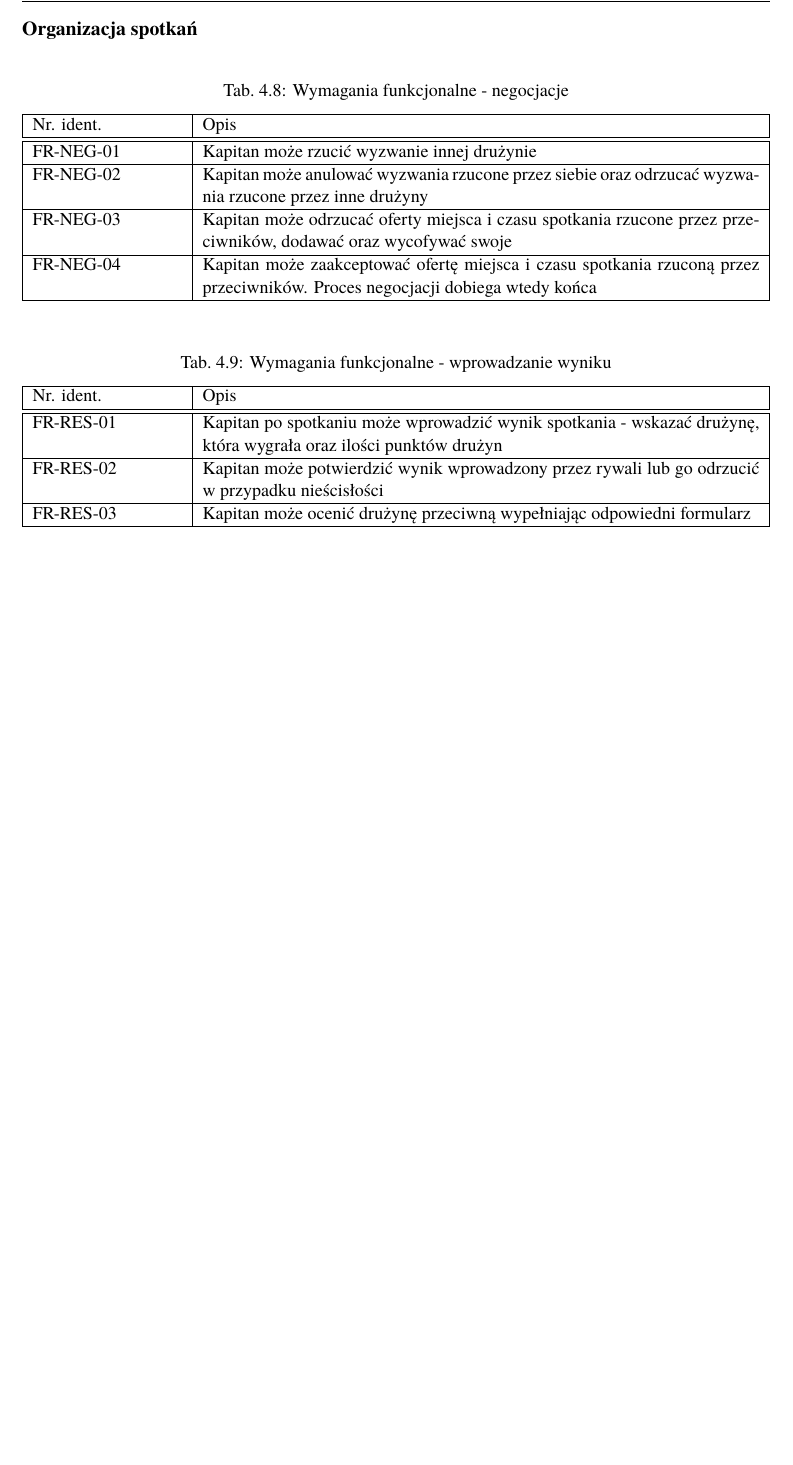
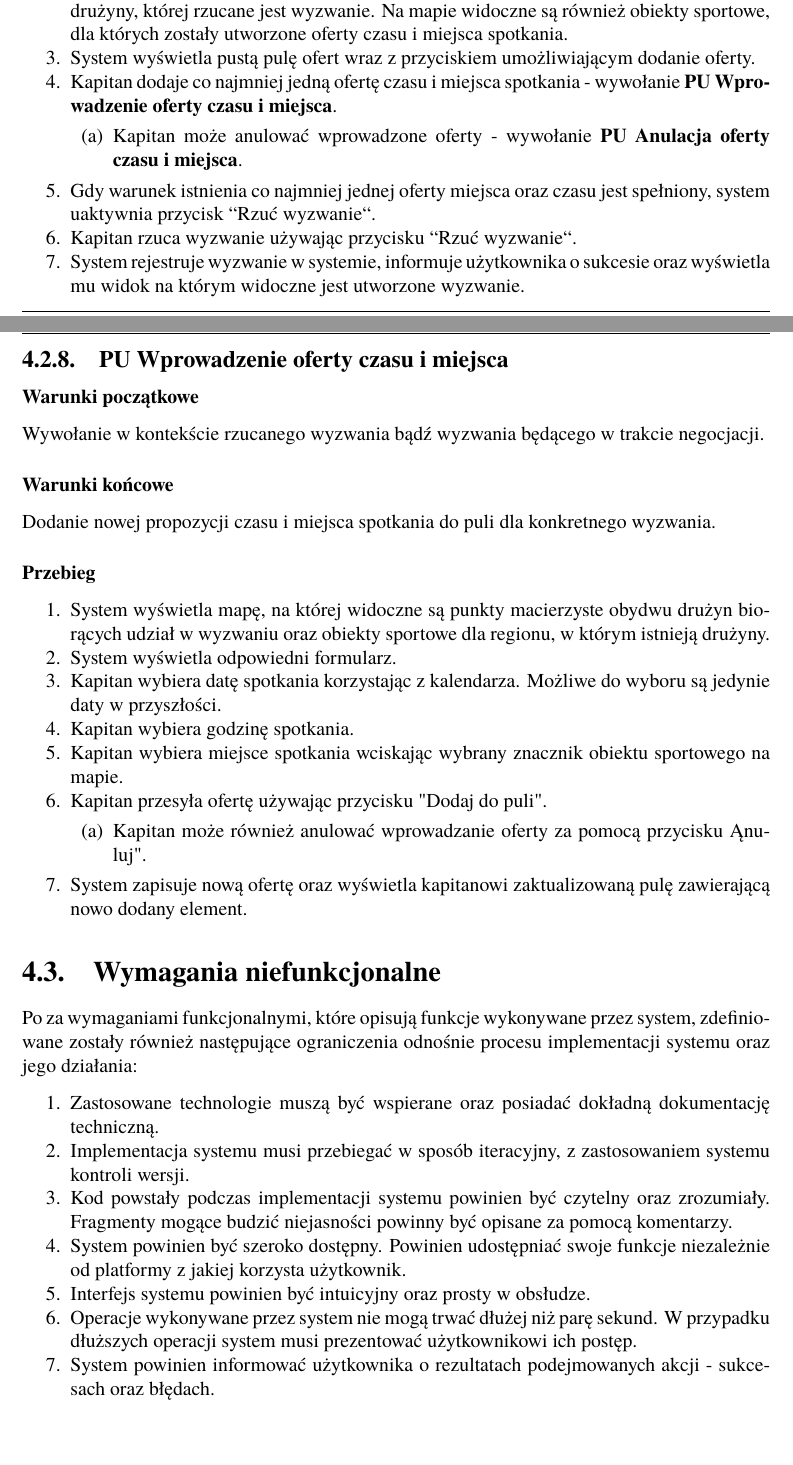
Before and after one commit to bartoszpogoda/thesis-docs, a LaTeX thesis (praca/Dyplom.tex, which reads praca/04-projekt/04-projekt.tex): part of page 21 of 44 before the commit and two parts of pages 21 and 22 of 46 after it, the two joined at a grey line, cut at the place of the change, the shorter picture padded with empty space. The pictures show the PDF file praca/Dyplom.pdf that the author committed with the source.

Commit message:
working on project chapter

```diff
--- a/praca/04-projekt/04-projekt.tex
+++ b/praca/04-projekt/04-projekt.tex
@@ -86,9 +166,3 @@ Konto utworzone w systemie. Możliwe zalogowanie.
 \end{enumerate}
 
 
-\begin{table}[H]
-\centering\small
-\caption{Wymagania funkcjonalne - konta użytkowników}
-\label{tab:szablon}
-\begin{tabularx}{\linewidth}{|p{.2\linewidth}|X|}\hline
-Nr. ident. & Opis \\ \hline\hline
@@ -99,3 +173 @@ FR-USR-03 & Użytkownik może usunąć swoje konto.  \\ \hline
 
-\end{tabularx}
-\end{table}
@@ -102 +176,2 @@ FR-USR-03 & Użytkownik może usunąć swoje konto.  \\ \hline
 
+\subsubsection{Przebieg}
@@ -104,8 +186,2 @@ FR-USR-03 & Użytkownik może usunąć swoje konto.  \\ \hline
 
 
-\begin{table}[H]
-\centering\small
-\caption{Wymagania funkcjonalne - profile zawodników}
-\label{tab:szablon}
-\begin{tabularx}{\linewidth}{|p{.2\linewidth}|X|}\hline
-Nr. ident. & Opis \\ \hline\hline
@@ -116,3 +191 @@ FR-PLR-03 & Użytkownik może zarządzać swoim profilem zawodnika. \\ \hline
 
-\end{tabularx}
-\end{table}
@@ -121,7 +195 @@ FR-PLR-03 & Użytkownik może zarządzać swoim profilem zawodnika. \\ \hline
 
-\begin{table}[H]
-\centering\small
-\caption{Wymagania funkcjonalne - dołączanie do drużyn}
-\label{tab:szablon}
-\begin{tabularx}{\linewidth}{|p{.2\linewidth}|X|}\hline
-Nr. ident. & Opis \\ \hline\hline
@@ -137,2 +199,0 @@ FR-JOI-04 & Zawodnik może opuścić drużynę, której jest członkiem, pod war
-\end{tabularx}
-\end{table}
@@ -142,7 +211 @@ FR-JOI-04 & Zawodnik może opuścić drużynę, której jest członkiem, pod war
 
-\begin{table}[H]
-\centering\small
-\caption{Wymagania funkcjonalne - zarządzanie drużynami}
-\label{tab:szablon}
-\begin{tabularx}{\linewidth}{|p{.2\linewidth}|X|}\hline
-Nr. ident. & Opis \\ \hline\hline
@@ -155 +219,2 @@ FR-TEM-03 & Kapitan może zaprosić do drużyny zawodnika będącego w tym samym
 
+\subsubsection{Przebieg}
@@ -159,20 +224,41 @@ FR-TEM-05 & Kapitan może usunąć swoją drużynę.\\ \hline
+  \item System wyświetla mapę, na której widoczne są punkty macierzyste drużyny kapitana oraz drużyny, której rzucane jest wyzwanie. Na mapie widoczne są również obiekty sportowe, dla których zostały utworzone oferty czasu i miejsca spotkania.
+  \item System wyświetla pustą pulę ofert wraz z przyciskiem umożliwiającym dodanie oferty.
+  \item Kapitan dodaje co najmniej jedną ofertę czasu i miejsca spotkania - wywołanie \textbf{PU Wprowadzenie oferty czasu i miejsca}.
+  \begin{enumerate}[label=(\alph*)]
+     \item Kapitan może anulować wprowadzone oferty - wywołanie \textbf{PU Anulacja oferty czasu i miejsca}.
+   \end{enumerate}
+  \item Gdy warunek istnienia co najmniej jednej oferty miejsca oraz czasu jest spełniony, system uaktywnia przycisk ``Rzuć wyzwanie``.
+  \item Kapitan rzuca wyzwanie używając przycisku ``Rzuć wyzwanie``.
+  \item System rejestruje wyzwanie w systemie, informuje użytkownika o sukcesie oraz wyświetla mu widok na którym widoczne jest utworzone wyzwanie.
+\end{enumerate}
 
-FR-TEM-06 & Zawodnik może przeglądać profil swojej drużyny.\\ \hline
+\subsection{PU Wprowadzenie oferty czasu i miejsca}
 
-\end{tabularx}
-\end{table}
+\subsubsection{Warunki początkowe}
 
-\subsubsection{Społeczność}
+Wywołanie w kontekście rzucanego wyzwania bądź wyzwania będącego w trakcie negocjacji.
+
+\subsubsection{Warunki końcowe}
+
+Dodanie nowej propozycji czasu i miejsca spotkania do puli dla konkretnego wyzwania.
+
+\subsubsection{Przebieg}
 
 
-\begin{table}[H]
-\centering\small
-\caption{Wymagania funkcjonalne - społeczność}
-\label{tab:szablon}
-\begin{tabularx}{\linewidth}{|p{.2\linewidth}|X|}\hline
-Nr. ident. & Opis \\ \hline\hline
+\begin{enumerate}
+  \item System wyświetla mapę, na której widoczne są punkty macierzyste obydwu drużyn biorących udział w wyzwaniu oraz obiekty sportowe dla regionu, w którym istnieją drużyny.
+  \item System wyświetla odpowiedni formularz.
+  \item Kapitan wybiera datę spotkania korzystając z kalendarza. Możliwe do wyboru są jedynie daty w przyszłości.
+  \item Kapitan wybiera godzinę spotkania.
+  \item Kapitan wybiera miejsce spotkania wciskając wybrany znacznik obiektu sportowego na mapie.
+  \item Kapitan przesyła ofertę używając przycisku "Dodaj do puli".
+  \begin{enumerate}[label=(\alph*)]
+     \item Kapitan może również anulować wprowadzanie oferty za pomocą przycisku "Anuluj".
+   \end{enumerate}
+ \item System zapisuje nową ofertę oraz wyświetla kapitanowi zaktualizowaną pulę zawierającą nowo dodany element.
+\end{enumerate}
 
-FR-SOC-01 & Użytkownik może przeglądać profile zawodników, drużyn oraz obiekty sportowe w różnych regionach.\\ \hline
+\section{Wymagania niefunkcjonalne}
 
-FR-SOC-02 & Administrator może dodawać nowe regiony podając ich skrótową nazwę, pełną nazwę oraz wybierając punkt centralny.\\ \hline
+Po za wymaganiami funkcjonalnymi, które opisują funkcje wykonywane przez system, zdefiniowane zostały również następujące ograniczenia odnośnie procesu implementacji systemu oraz jego działania:
 
@@ -179,22 +266,15 @@ FR-SOC-02 & Administrator może dodawać nowe regiony podając ich skrótową na
 
-\end{tabularx}
-\end{table}
+\item Zastosowane technologie muszą być wspierane oraz posiadać dokładną dokumentację techniczną.
 
-\subsubsection{Zarządzanie obiektami sportowymi}
+\item Implementacja systemu musi przebiegać w sposób iteracyjny, z zastosowaniem systemu kontroli wersji.
 
-\begin{table}[H]
-\centering\small
-\caption{Wymagania funkcjonalne - zarządzanie obiektami sportowymi}
-\label{tab:szablon}
-\begin{tabularx}{\linewidth}{|p{.2\linewidth}|X|}\hline
-Nr. ident. & Opis \\ \hline\hline
+\item Kod powstały podczas implementacji systemu powinien być czytelny oraz zrozumiały. Fragmenty mogące budzić niejasności powinny być opisane za pomocą komentarzy.
 
-FR-FAC-01 & Użytkownik może przeglądać mapę z zaznaczonymi obiektami sportowymi w każdym z dostępnych regionów.\\ \hline
+\item System powinien być szeroko dostępny. Powinien udostępniać swoje funkcje niezależnie od platformy z jakiej korzysta użytkownik.
 
-FR-FAC-02 & Użytkownik może zgłaszać nowe obiekty sportowe. Użytkownik wskazuje położenie obiektu na mapie oraz wprowadza podstawowe dane takie jak: nazwa, adres, ilość miejsc do gry, nawierzchnia, oświetlenie oraz dodatkowy opis.\\ \hline
+\item Interfejs systemu powinien być intuicyjny oraz prosty w obsłudze.
 
-FR-FAC-03 & Moderator może usuwać oraz edytować wprowadzone obiekty sportowe.\\ \hline
+\item Operacje wykonywane przez system nie mogą trwać dłużej niż parę sekund. W przypadku dłuższych operacji system musi prezentować użytkownikowi ich postęp.
 
-\end{tabularx}
-\end{table}
+\item System powinien informować użytkownika o rezultatach podejmowanych akcji - sukcesach oraz błędach.
 
@@ -202,49 +282,4 @@ FR-FAC-03 & Moderator może usuwać oraz edytować wprowadzone obiekty sportowe.
 
-\begin{table}[H]
-\centering\small
-\caption{Wymagania funkcjonalne - poszukiwanie rywali}
-\label{tab:szablon}
-\begin{tabularx}{\linewidth}{|p{.2\linewidth}|X|}\hline
-Nr. ident. & Opis \\ \hline\hline
-
-FR-SEA-01 & Kapitan aktywnej drużyny może wyszukiwać rywali. \\ \hline
-
-FR-SEA-02 & Kapitan aktywnej drużyny może porównać dwóch lub trzech potencjalnych rywali. \\ \hline
-
-\end{tabularx}
-\end{table}
-
-
-\subsubsection{Organizacja spotkań}
-
-\begin{table}[H]
-\centering\small
-\caption{Wymagania funkcjonalne - negocjacje}
-\label{tab:szablon}
-\begin{tabularx}{\linewidth}{|p{.2\linewidth}|X|}\hline
-Nr. ident. & Opis \\ \hline\hline
-
-FR-NEG-01 & Kapitan może rzucić wyzwanie innej drużynie  \\ \hline
-FR-NEG-02 & Kapitan może anulować wyzwania rzucone przez siebie oraz odrzucać wyzwania rzucone przez inne drużyny  \\ \hline
-FR-NEG-03 & Kapitan może odrzucać oferty miejsca i czasu spotkania rzucone przez przeciwników, dodawać oraz wycofywać swoje  \\ \hline
-FR-NEG-04 & Kapitan może zaakceptować ofertę miejsca i czasu spotkania rzuconą przez przeciwników. Proces negocjacji dobiega wtedy końca  \\ \hline
-
-\end{tabularx}
-\end{table}
-
-\begin{table}[H]
-\centering\small
-\caption{Wymagania funkcjonalne - wprowadzanie wyniku}
-\label{tab:szablon}
-\begin{tabularx}{\linewidth}{|p{.2\linewidth}|X|}\hline
-Nr. ident. & Opis \\ \hline\hline
-
-FR-RES-01 & Kapitan po spotkaniu może wprowadzić wynik spotkania - wskazać drużynę, która wygrała oraz ilości punktów drużyn  \\ \hline
-FR-RES-02 & Kapitan może potwierdzić wynik wprowadzony przez rywali lub go odrzucić w przypadku nieścisłości  \\ \hline
-FR-RES-03 & Kapitan może ocenić drużynę przeciwną wypełniając odpowiedni formularz \\ \hline
-
-\end{tabularx}
-\end{table}
 
 \section{Identyfikacja encji}
 
```
Also changed, not shown: praca/04-projekt/rys/erdpoziom.PNG (added), praca/04-projekt/rys/roles.PNG, praca/Dyplom.pdf, praca/04-projekt/04-projekt.tex (185 more changed lines), 3 other files.
